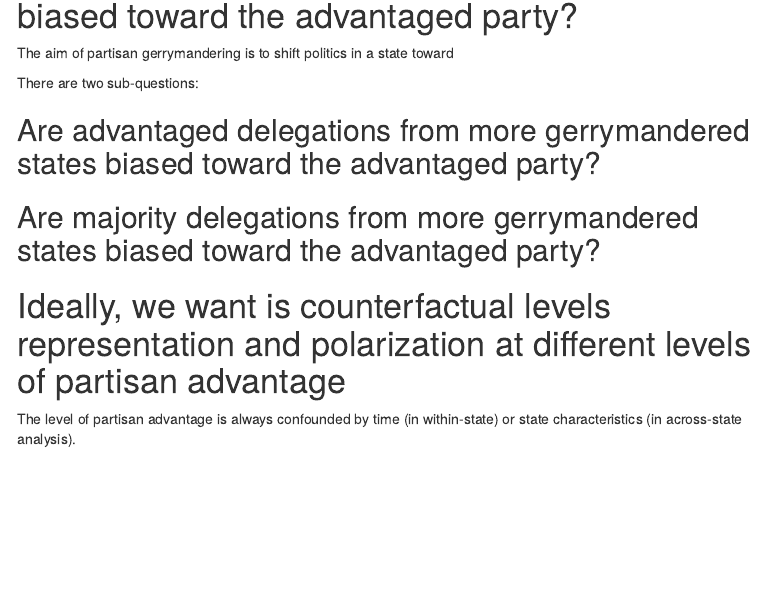
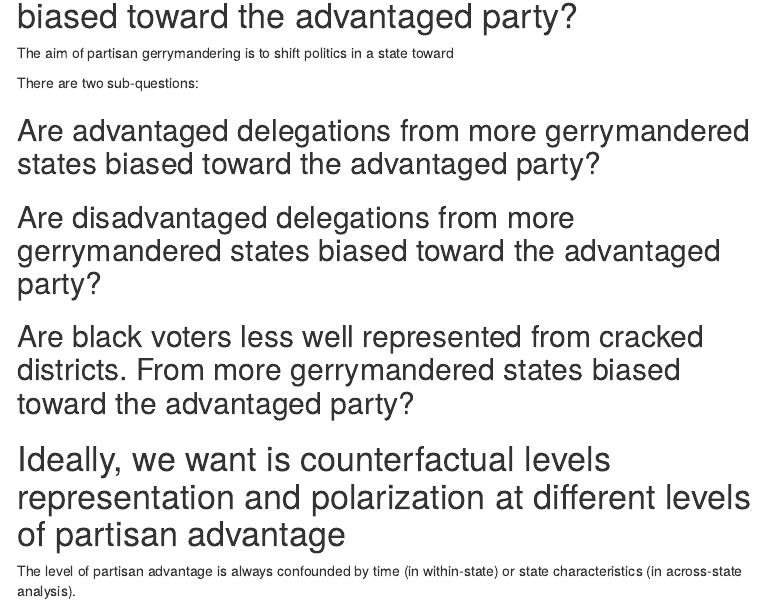
Before and after one commit to judgelord/redistricting, an R Markdown document (docs/questions.Rmd): the page in a window 1100 px wide, from 2400 px down. Rendered offline with R 4.5, knitr and Pandoc, with nearby package versions; code that draws random numbers runs with fixed seeds of ours; menus at the side of the page are left out.

Commit message:
race questions

```diff
--- a/docs/questions.Rmd
+++ b/docs/questions.Rmd
@@ -163,7 +163,10 @@ There are two sub-questions:
 
 ## Are advantaged delegations from more gerrymandered states biased toward the advantaged party?
 
-## Are majority delegations from more gerrymandered states biased toward the advantaged party?
+## Are disadvantaged delegations from more gerrymandered states biased toward the advantaged party?
+
+## Are black voters less well represented from cracked districts. From more gerrymandered states biased toward the advantaged party?
+
 
 # Ideally, we want is counterfactual levels representation and polarization at different levels of partisan advantage
 
```
